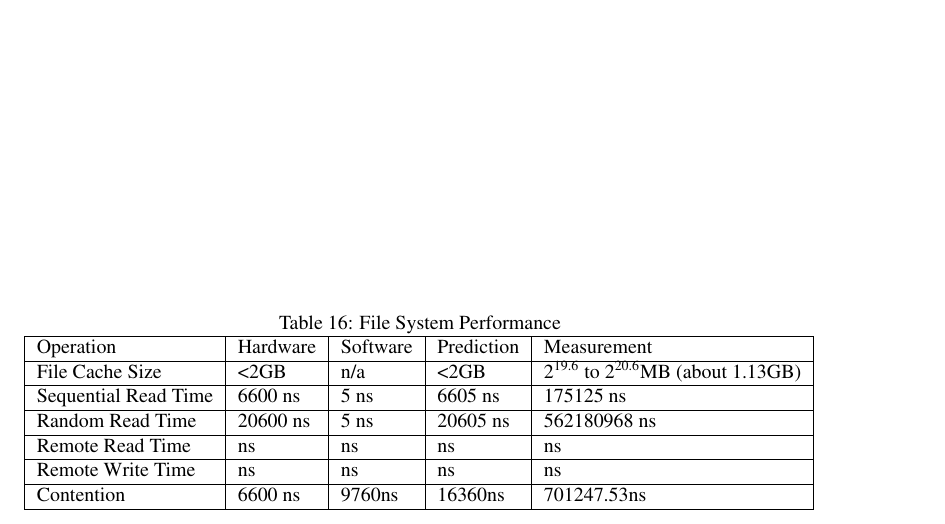
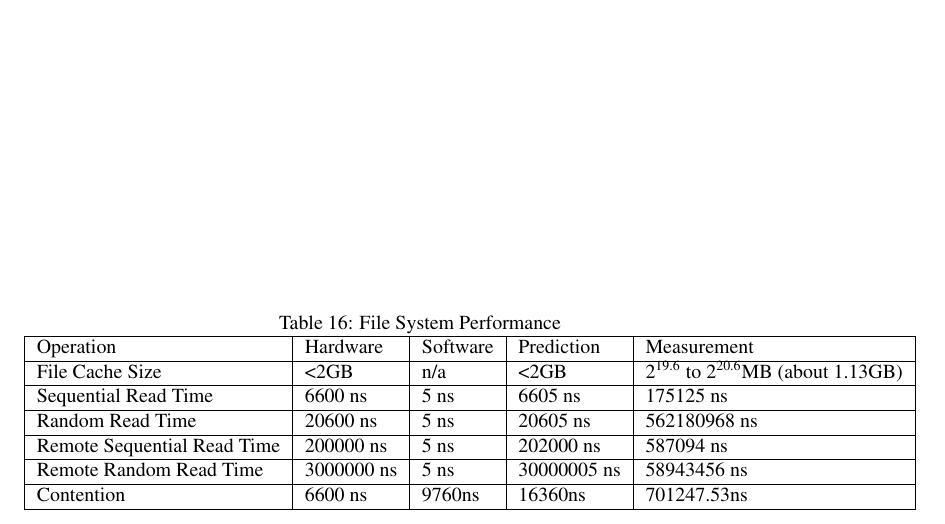
Before and after one commit to qdx/CSE221, a LaTeX document (main.tex): part of page 26 of 28, cut so that both start at the same text. Compiled offline with pdfLaTeX.

Commit message:
Add overview @main.tex

```diff
--- a/main.tex
+++ b/main.tex
@@ -1069,8 +1069,8 @@ Qiheng Wang: 16 + hours\\
     File Cache Size      & \textless2GB & n/a      & \textless2GB & 2\textsuperscript{19.6} to 2\textsuperscript{20.6}MB (about 1.13GB) \\ \hline
     Sequential Read Time & 6600 ns      & 5 ns     & 6605 ns      & 175125 ns                                                           \\ \hline
     Random Read Time     & 20600 ns     & 5 ns     & 20605 ns     & 562180968 ns                                                        \\ \hline
-    Remote Read Time     & ns           & ns       & ns           & ns                                                                  \\ \hline
-    Remote Write Time    & ns           & ns       & ns           & ns                                                                  \\ \hline
+    Remote Sequential Read Time     & 200000 ns           & 5 ns       & 202000 ns           & 587094 ns                                                                  \\ \hline
+    Remote Random Read Time     & 3000000 ns           & 5 ns       & 30000005 ns            & 58943456 ns                                                                  \\ \hline
     Contention           & 6600 ns      & 9760ns   & 16360ns      & 701247.53ns                                                         \\ \hline
   \end{tabular}
   \label{table:overview_file}
```
